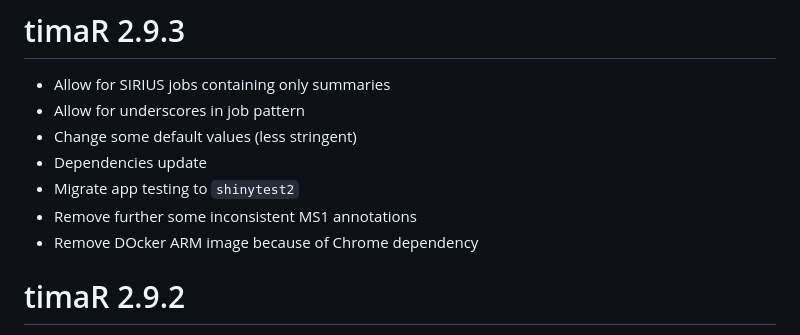
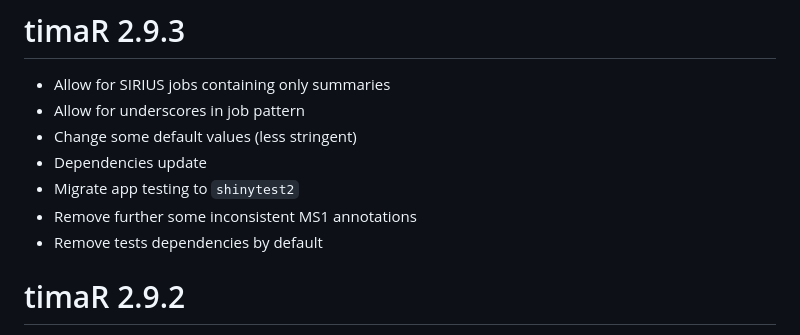
Before and after one commit to taxonomicallyinformedannotation/tima, a Markdown page: NEWS.md, the part around the change. GitHub-like rendering.

Commit message:
docs(chore): remove tests dependencies by default

```diff
--- a/NEWS.md
+++ b/NEWS.md
@@ -8,7 +8,7 @@
 * Dependencies update
 * Migrate app testing to `shinytest2`
 * Remove further some inconsistent MS1 annotations
-* Remove DOcker ARM image because of Chrome dependency
+* Remove tests dependencies by default
 
 # timaR 2.9.2
 
```
